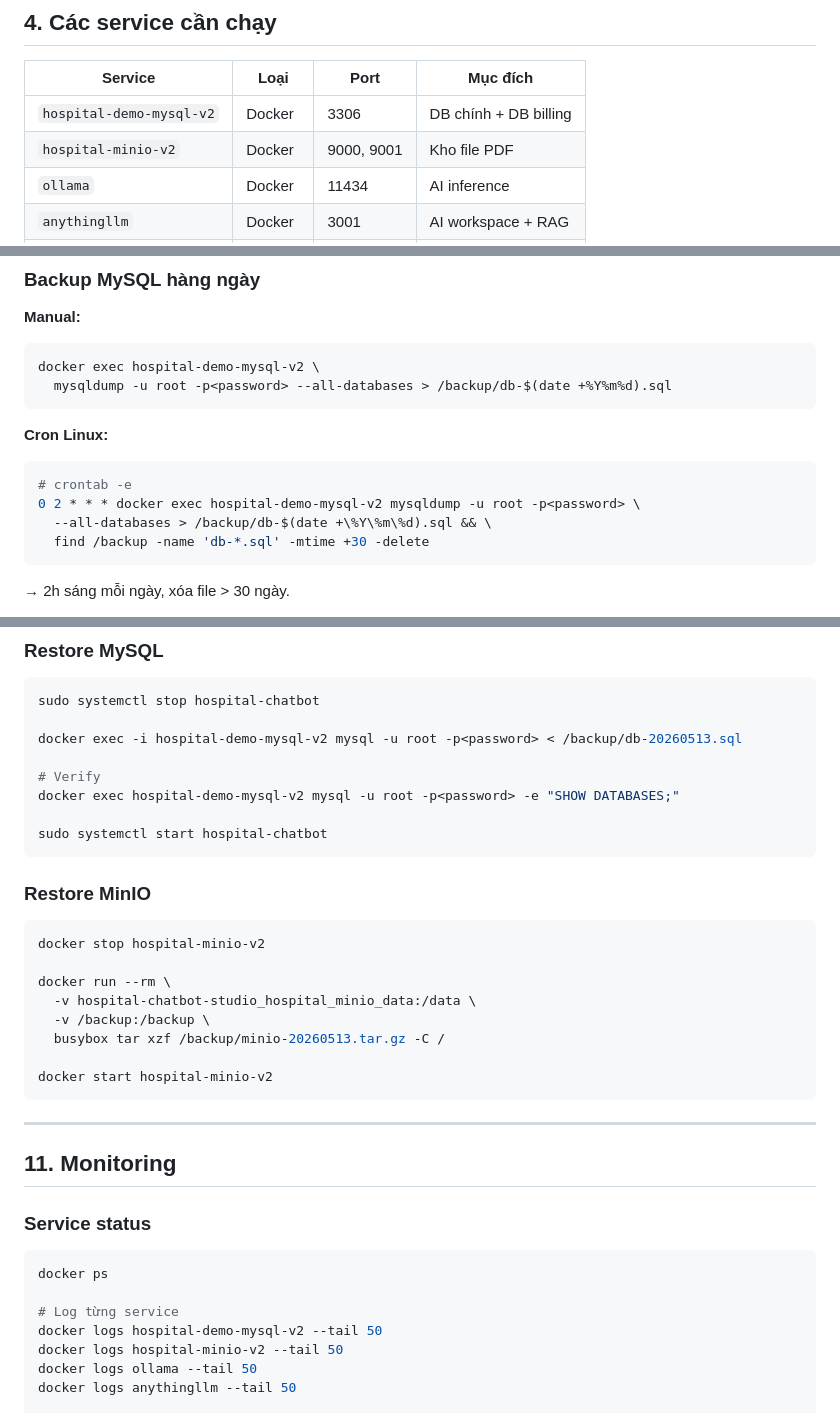
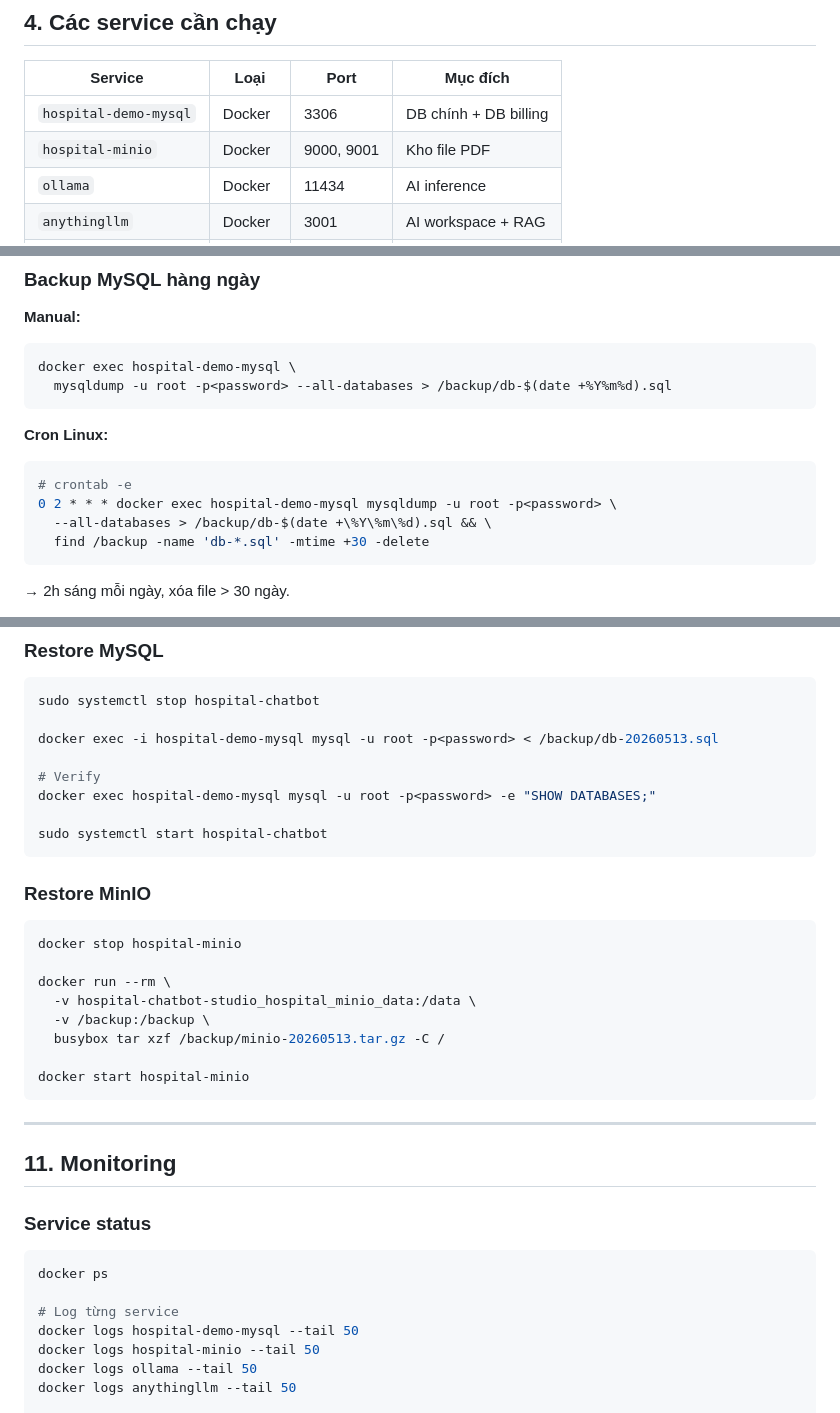
Before and after one commit to nhatanh230804-max/hospital-chatbot-studio, a Markdown page: HUONG-DAN-IT.md, 3 parts joined by grey strips. Rendered like a GitHub page.

````diff
--- a/HUONG-DAN-IT.md
+++ b/HUONG-DAN-IT.md
@@ -118,8 +118,8 @@ AnythingLLM + Ollama dùng tài nguyên lớn (GPU, RAM 8-16GB). Tách riêng đ
 
 | Service                  | Loại    | Port       | Mục đích              |
 | ------------------------ | ------- | ---------- | --------------------- |
-| `hospital-demo-mysql-v2` | Docker  | 3306       | DB chính + DB billing |
-| `hospital-minio-v2`      | Docker  | 9000, 9001 | Kho file PDF          |
+| `hospital-demo-mysql`    | Docker  | 3306       | DB chính + DB billing |
+| `hospital-minio`         | Docker  | 9000, 9001 | Kho file PDF          |
 | `ollama`                 | Docker  | 11434      | AI inference          |
 | `anythingllm`            | Docker  | 3001       | AI workspace + RAG    |
 | `node server.js`         | Process | 8080       | Backend + admin UI    |
@@ -833,7 +831,7 @@ Checklist sign-off:
 **Manual:**
 
 ```bash
-docker exec hospital-demo-mysql-v2 \
+docker exec hospital-demo-mysql \
   mysqldump -u root -p<password> --all-databases > /backup/db-$(date +%Y%m%d).sql
 ```
 
@@ -841,7 +839,7 @@ docker exec hospital-demo-mysql-v2 \
 
 ```bash
 # crontab -e
-0 2 * * * docker exec hospital-demo-mysql-v2 mysqldump -u root -p<password> \
+0 2 * * * docker exec hospital-demo-mysql mysqldump -u root -p<password> \
   --all-databases > /backup/db-$(date +\%Y\%m\%d).sql && \
   find /backup -name 'db-*.sql' -mtime +30 -delete
 ```
@@ -898,10 +896,10 @@ Khuyến nghị copy backup sang:
 ```bash
 sudo systemctl stop hospital-chatbot
 
-docker exec -i hospital-demo-mysql-v2 mysql -u root -p<password> < /backup/db-20260513.sql
+docker exec -i hospital-demo-mysql mysql -u root -p<password> < /backup/db-20260513.sql
 
 # Verify
-docker exec hospital-demo-mysql-v2 mysql -u root -p<password> -e "SHOW DATABASES;"
+docker exec hospital-demo-mysql mysql -u root -p<password> -e "SHOW DATABASES;"
 
 sudo systemctl start hospital-chatbot
 ```
@@ -909,14 +907,14 @@ sudo systemctl start hospital-chatbot
 ### Restore MinIO
 
 ```bash
-docker stop hospital-minio-v2
+docker stop hospital-minio
 
 docker run --rm \
   -v hospital-chatbot-studio_hospital_minio_data:/data \
   -v /backup:/backup \
   busybox tar xzf /backup/minio-20260513.tar.gz -C /
 
-docker start hospital-minio-v2
+docker start hospital-minio
 ```
 
 ---
@@ -929,8 +927,8 @@ docker start hospital-minio-v2
 docker ps
 
 # Log từng service
-docker logs hospital-demo-mysql-v2 --tail 50
-docker logs hospital-minio-v2 --tail 50
+docker logs hospital-demo-mysql --tail 50
+docker logs hospital-minio --tail 50
 docker logs ollama --tail 50
 docker logs anythingllm --tail 50
 
````
Also changed, not shown: other parts of HUONG-DAN-IT.md (+7 -9 lines).
